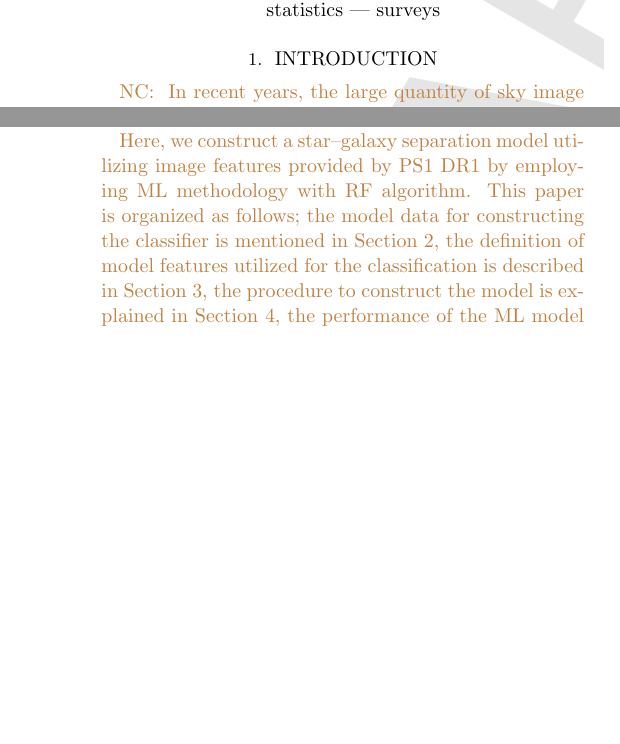
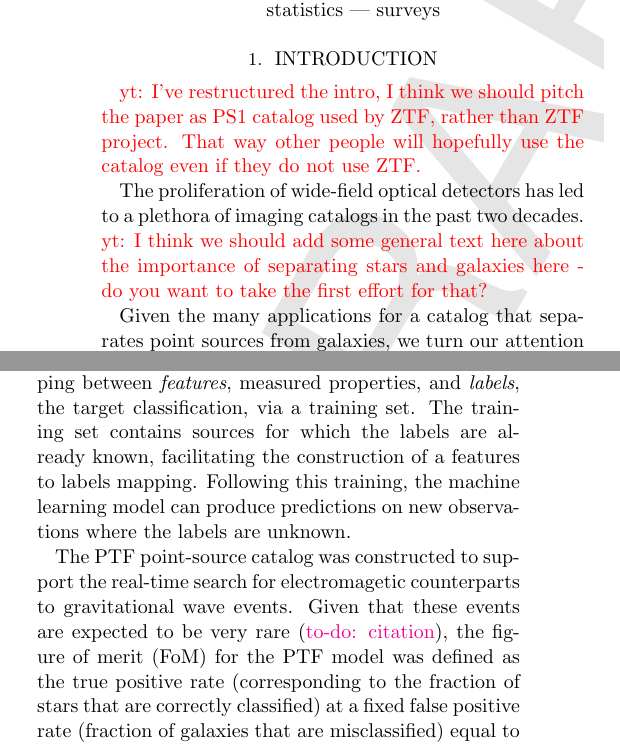
Before and after one commit to adamamiller/PS1_star_galaxy, a LaTeX paper (paper/ps1_star_gal.tex): two parts of the columns of pages 1 and 2 of 10 before the commit and two parts of the columns of page 1 of 10 after it, joined at a grey line, cut so that both start at the same text, the shorter picture padded with empty space. Compiled offline with pdfLaTeX; an older LaTeX class or package is replaced by its successor.

Commit message:
udpate the introduction

```diff
--- a/paper/ps1_star_gal.tex
+++ b/paper/ps1_star_gal.tex
@@ -251,51 +251,17 @@ We did a decent job of separating stars and galaxies.
 %% to the KEY in the \bibitem in the reference list below.
 
 \section{Introduction}\label{sec:intro}
-\NC{
-In recent years, the large quantity of sky image data has been being produced with a high cadence
-by various of wide and deep time-domain survey projects aiming to explore the transient universe.
 
-The Zwicky Transient Facility (ZTF;
-\citealt{Kulkarni12, Bellm14, Smith14, Dekany16, Bellm17})\footnote{\url{http://www.ztf.caltech.edu/}}
-was started and had the first light at Palomar Observatory in 2017,
-as the next generation Palomar time-domain survey
-subsequent to the Palomar Transient Facility (PTF; \citealt{Rau09, Law09})
-and the intermediate Palomar Transient Facility (iPTF; \citealt{Kulkarni13}).
-A dedicated survey of the variable sky by ZTF is ongoing with the new camera
-utilizing the entire focal plane on 47 deg$^2$ of the Palomar 48-inch Samuel Oschin Schmidt telescope.
-ZTF is scanning more than 3,750 deg$^2$ an hour to depth $R < 20.4$ mag ($5\sigma$ detection),
-and will produce a photometric variability catalog with nearly 300 observations each year.
-A primary motivation for ZTF is the search for fast transients
-including ``kilonovae''
-associated with gravitational waves,
-the result of binary neutron star mergers
-(GW170817; {\it e.g.,} \citealt{Abbott17, Cowperthwaite17, Lipunov17, Kasliwal17, Utsumi17, Tanaka17}).
+\yutaro{I've restructured the intro, I think we should pitch the paper as PS1
+catalog used by ZTF, rather than ZTF project. That way other people will
+hopefully use the catalog even if they do not use ZTF.}
 
-ZTF surveys the sky at a rate that is $\sim15$ times faster than PTF/iPTF.
-The increase in the amount of astronomical data with a rapidly accelerating pace
-results in the necessity of automated classification and filtering by machines to investigate objects
-that we are potentially interested in.
-To identify fast-transient candidates, including gravitational wave (GW) counterparts especially,
-astronomers have contended with significant foreground contamination in the form of stellar flares
-and/or orbital modulation ({\it e.g.,} \citealt{Kulkarni06, Berger12, Kasliwal16}).
-The systematic removal of faint stars from extragalactic candidate lists
-enables us to follow-up such exotic sources efficiently under the limitation of time, instrumental, and human resources.
-The follow-up efficiency will be required more strongly from the beginning of the third observing run of LIGO/VIRGO
-collaborating with KAGRA in 2019.
+The proliferation of wide-field optical detectors has led to a plethora of
+imaging catalogs in the past two decades. \yutaro{I think we should add some
+general text here about the importance of separating stars and galaxies here
+- do you want to take the first effort for that?}
 
-\cite{Miller17} developed a star--galaxy separation model for PTF
-with machine-learning (ML) methodology utilizing the random forest (RF) algorithm
-to identify as many stars as possible (true positives; TPs)
-and also to reduce the number of galaxies misconceived as stars (false positives; FPs)
-for discovering fast transients and GW counterparts.
-However, despite its much superior performance to that of \texttt{SExtractor},
-which had provided the best discriminant between stars and galaxies in PTF images,
-they pointed out that the PTF point source-catalog
-excludes $\sim 8\times10^7$ point sources as false negatives.
-Thus there still are several potential improvements that could be made to improve the performance
-of the star--galaxy separation model.
+Given the many applications for a catalog that separates point sources from
+galaxies, we turn our attention to the wide-field Pan-STARRS1 (PS1) survey
+\citep{Chambers16}, whose 3$\pi$ survey provides a felicitous data set.
 
-Our purpose is developing a wide-coverage and high-performance star--galaxy separation model
-applicable for any transients detected by ZTF.
-The wide-field 3$\pi$ Pan-STARRS1 (PS1) survey \citep{Chambers16}
-would provide the most felicitous data set for it.
@@ -302,12 +275,7 @@ would provide the most felicitous data set for it.
+imaging was used to create deep stacks \citep{Magnier16b}, with a typical
+5$\sigma$ depth of $\sim$23.2\,mag with a median seeing of $1.19\arcsec$ in
+the $r$-band \citep{Tonry12, Schlafly12, Chambers16}. The first PS1 data
+release (DR1) provides flux and pixel-based shape measurements for $>$3
+billion sources \citep{Flewelling16}.
 
-The PS1 survey uses a wide-field f/4.4 optical telescope system
-at the Haleakala Observatory on the island of Maui in Hawaii \citep{Hodapp04}.
-The filter system consists of five main broadband filters,
-$g_{\mathrm{P1}}$, $r_{\mathrm{P1}}$, $i_{\mathrm{P1}}$, $z_{\mathrm{P1}}$, and $y_{\mathrm{P1}}$.
-The typical 5$\sigma$ depth of stack image is 23.2 mag
-with a median seeing of 1.19 arcsec  in the $r$-band \citep{Tonry12, Schlafly12, Chambers16}.
-The first Pan-STARRS data release (DR1) provides a bunch of pixel-based shape measurements
-\citep{Flewelling16}
-for $>$3 billion sources based off of the stack images in the five filters \citep{Magnier16b},
-using the imaging data from 3$\pi$ survey ($\mathrm{Decl.}>-30\ \mathrm{deg}$)
-carried out several times per filter and over a four-year time span.
+Our aim is to develop a large, deep catalog of stars (point sources) and
@@ -314,12 +286,3 @@ carried out several times per filter and over a four-year time span.
+\citep{Miller17}.
 
-Here, we construct a star--galaxy separation model
-utilizing image features provided by PS1 DR1
-by employing ML methodology with RF algorithm.
-This paper is organized as follows;
-the model data for constructing the classifier is mentioned in Section 2,
-the definition of model features utilized for the classification is described in Section 3,
-the procedure to construct the model is explained in Section 4,
-the performance of the ML model is evaluated by comparison with several other models in Section 5,
-a description of how the catalog is used by ZTF is provided in Section 6,
-and then we summarize our results in Section 7.
-}
+The PTF star--galaxy catalog was developed using \texttt{SExtractor}
@@ -325,0 +292,18 @@ and then we summarize our results in Section 7.
+Briefly, machine learning methods build a non-parametric mapping between
+\textit{features}, measured properties, and \textit{labels}, the target
+classification, via a training set. The training set contains sources for
+which the labels are already known, facilitating the construction of a
+features to labels mapping. Following this training, the machine learning
+model can produce predictions on new observations where the labels are
+unknown.
+
+The PTF point-source catalog was constructed to support the real-time search
+for electromagetic counterparts to gravitational wave events. Given that
+these events are expected to be very rare (\todo{citation}), the figure of
+merit (FoM) for the PTF model was defined as the true positive rate
+(corresponding to the fraction of stars that are correctly classified) at a
+fixed false positive rate (fraction of galaxies that are misclassified) equal
+to 0.005 \citep{Miller17}. While the PTF point-source catalog includes
+$\sim$1.7$\times 10^8$ objects, it is expected that a full
+$\sim$8$\times10^7$ point sources are excluded as false negatives
+\citep{Miller17}.
@@ -325,0 +317 @@ and then we summarize our results in Section 7.
+catalog.
```
Also changed, not shown: paper/ps1_star_gal.tex (59 more changed lines).
